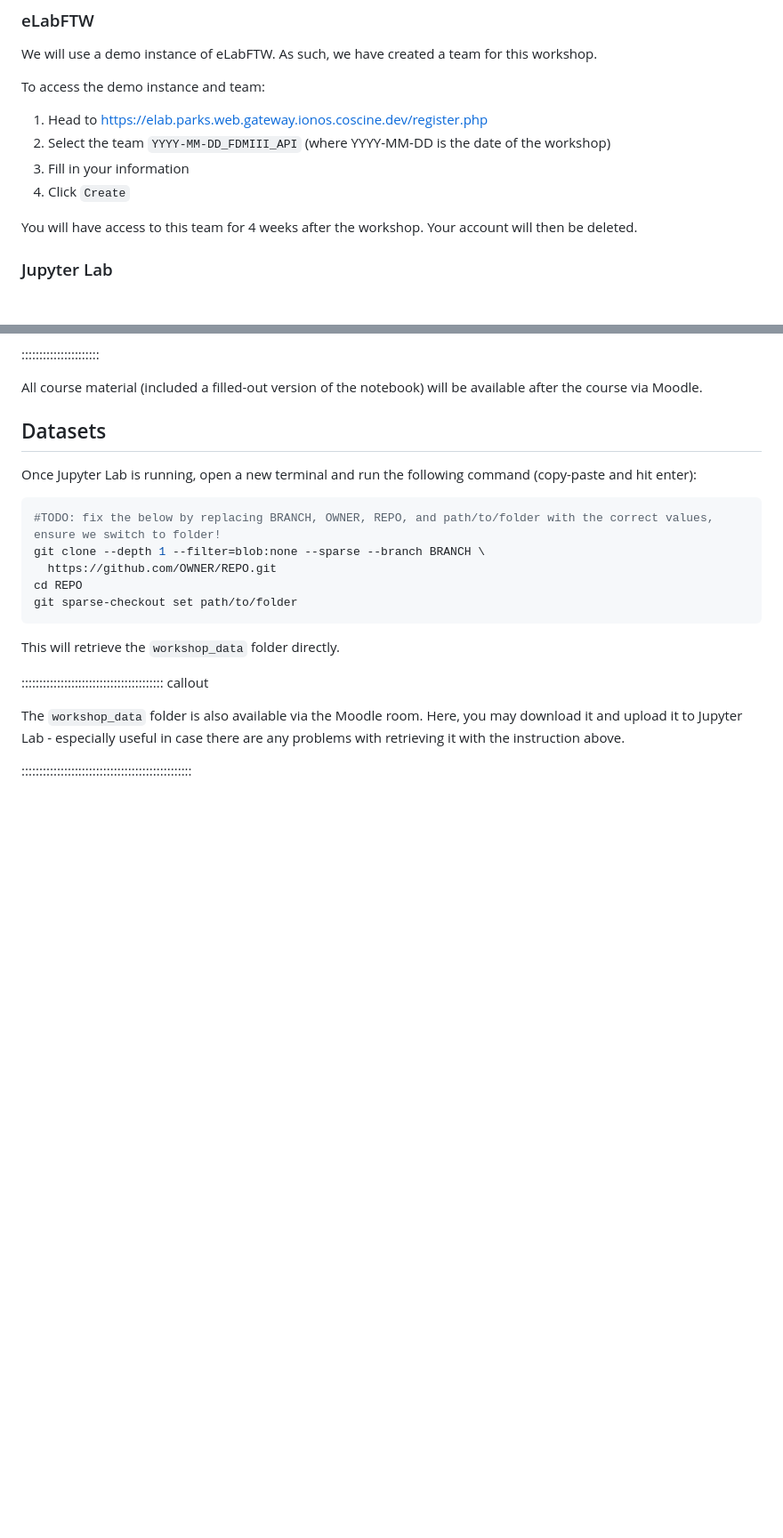
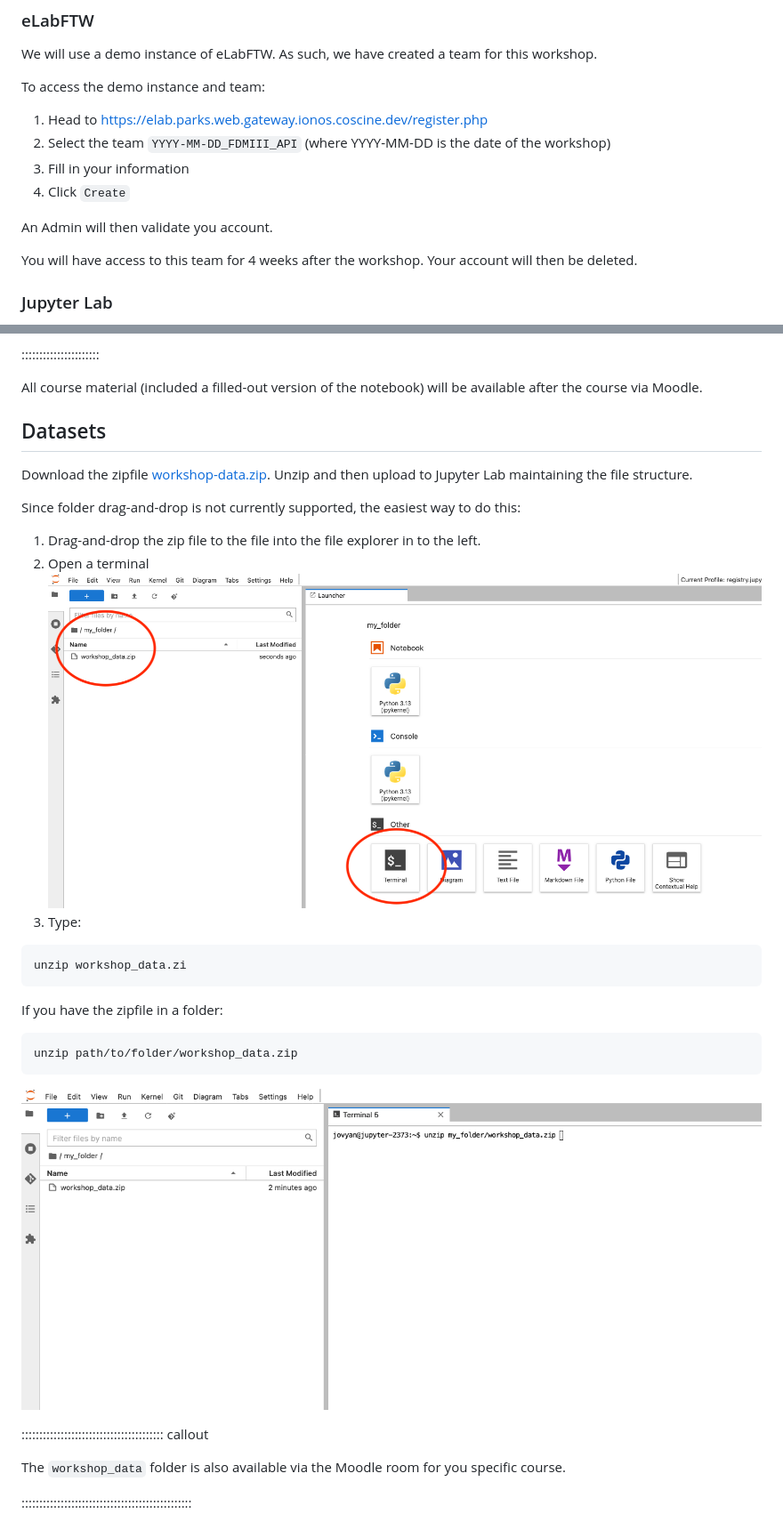
Before and after one commit to nap84/eLabFTW-API-for-Researchers, a Markdown page: setup.md, 2 parts joined by grey strips. Shown at 89% size. GitHub-like rendering; pictures changed too: fig/screenshot_jupyter_launcher.png (added), fig/screenshot_jupyter_terminal.png (added); blank space fills up the shorter version.

Commit message:
markdown source builds
Auto-generated via `{sandpaper}`
Source  : b8fc29149b0990e8d3a66a217374cfb1ae7522c9
Branch  : main
Author  : Nicole Parks <parks@itc.rwth-aachen.de>
Time    : 2026-11-12 14:08:07 +0000
Message : edit setup and add screenshots

````diff
--- a/setup.md
+++ b/setup.md
@@ -20,6 +20,8 @@ To access the demo instance and team:
 2. Select the team `YYYY-MM-DD_FDMIII_API` (where YYYY-MM-DD is the date of the workshop)
 3. Fill in your information
 4. Click `Create`
+
+An Admin will then validate you account.
 
 You will have access to this team for 4 weeks after the workshop. Your account will then be deleted.
 
@@ -61,20 +63,29 @@ All course material (included a filled-out version of the notebook) will be avai
 
 ## Datasets
 
-Once Jupyter Lab is running, open a new terminal and run the following command (copy-paste and hit enter):
+Download the zipfile [workshop-data.zip](data/workshop-data.zip). Unzip and then upload to Jupyter Lab maintaining the file structure.
+
+Since folder drag-and-drop is not currently supported, the easiest way to do this:
+
+1. Drag-and-drop the zip file to the file into the file explorer in to the left.
+2. Open a terminal
+![screenshot of jupyter lab indicating an added zip file to the file explorer and terminal in the launcher](fig/screenshot_jupyter_launcher.png)
+1. Type:
 
 ```bash
-#TODO: fix the below by replacing BRANCH, OWNER, REPO, and path/to/folder with the correct values, ensure we switch to folder!
-git clone --depth 1 --filter=blob:none --sparse --branch BRANCH \
-  https://github.com/OWNER/REPO.git
-cd REPO
-git sparse-checkout set path/to/folder
+unzip workshop_data.zi
 ```
 
-This will retrieve the `workshop_data` folder directly.
+If you have the zipfile in a folder:
+
+```bash
+unzip path/to/folder/workshop_data.zip
+```
+
+![screenshot of jupyter lab indicating an added zip file to the file explorer and the code in the terminal to unzip it](fig/screenshot_jupyter_terminal.png)
 
 :::::::::::::::::::::::::::::::::::::::: callout
 
-The `workshop_data` folder is also available via the Moodle room. Here, you may download it and upload it to Jupyter Lab - especially useful in case there are any problems with retrieving it with the instruction above.
+The `workshop_data` folder is also available via the Moodle room for you specific course.
 
 ::::::::::::::::::::::::::::::::::::::::::::::::
````
Also changed, not shown: 01_API.md (+1 -1 lines), fig/screenshot_jupyter_file_explorer_folder.png (added), 2 other files.
